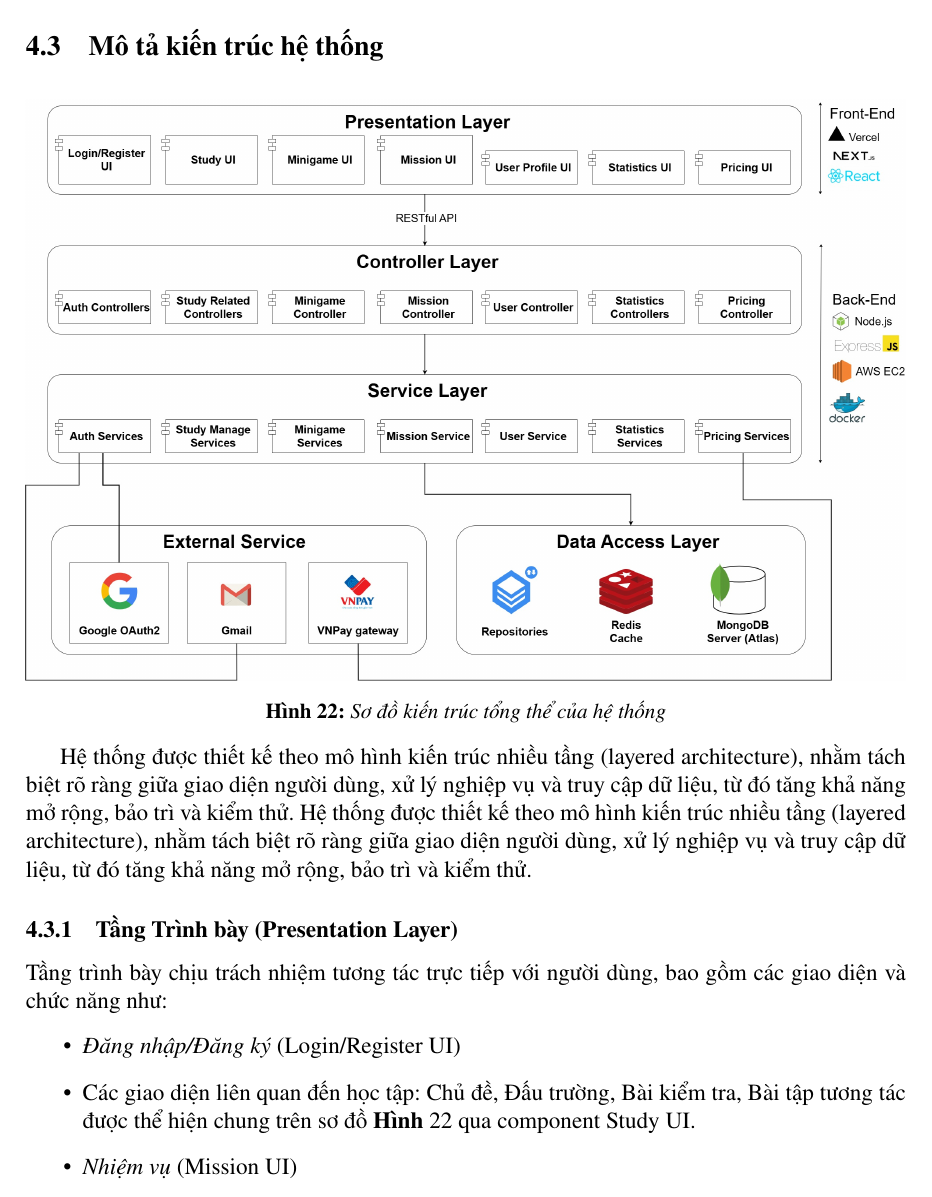
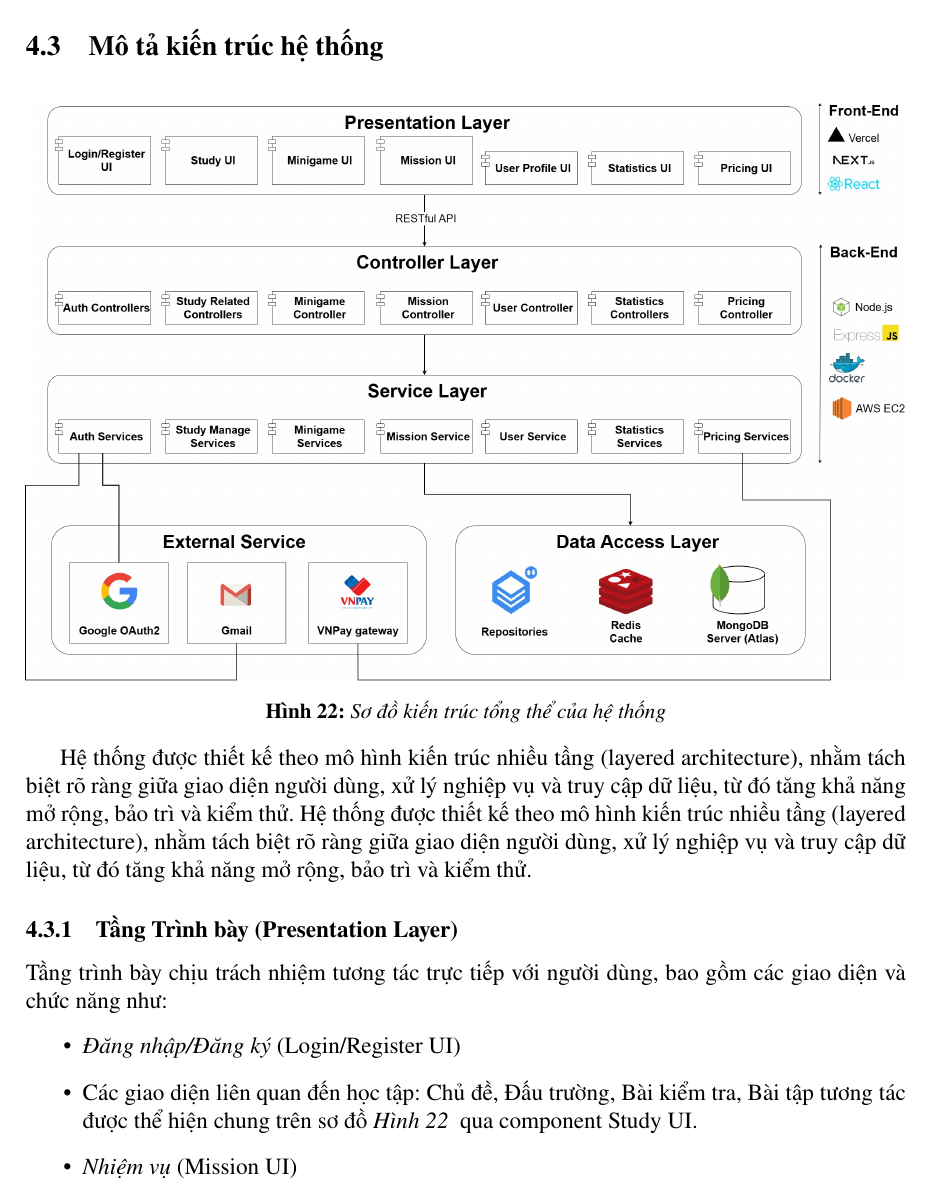
Before and after one commit to khoa9894/datn, a LaTeX document (main.tex, which reads Content/Phân tích và thiết kế hệ thống.tex): part of page 45 of 139, cut so that both start at the same text. Compiled offline with pdfLaTeX.

Commit message:
update architecture

```diff
--- a/Content/Phân tích và thiết kế hệ thống.tex
+++ b/Content/Phân tích và thiết kế hệ thống.tex
@@ -619,7 +619,7 @@ Hệ thống được thiết kế theo mô hình kiến trúc nhiều tầng (l
 Tầng trình bày chịu trách nhiệm tương tác trực tiếp với người dùng, bao gồm các giao diện và chức năng như:
 \begin{itemize}
 	\item \textit{Đăng nhập/Đăng ký} (Login/Register UI)
-	\item Các giao diện liên quan đến học tập: Chủ đề, Đấu trường, Bài kiểm tra, Bài tập tương tác được thể hiện chung trên sơ đồ \textbf{Hình} \ref{fig:system-architecture} qua component Study UI.
+	\item Các giao diện liên quan đến học tập: Chủ đề, Đấu trường, Bài kiểm tra, Bài tập tương tác được thể hiện chung trên sơ đồ \textit{Hình \ref{fig:system-architecture} } qua component Study UI.
 	\item \textit{Nhiệm vụ} (Mission UI)
 	\item \textit{Hồ sơ người dùng} (User Profile UI)
 	\item \textit{Trò chơi} (Minigame UI)
```
Also changed, not shown: Image/Architecture.jpg.
